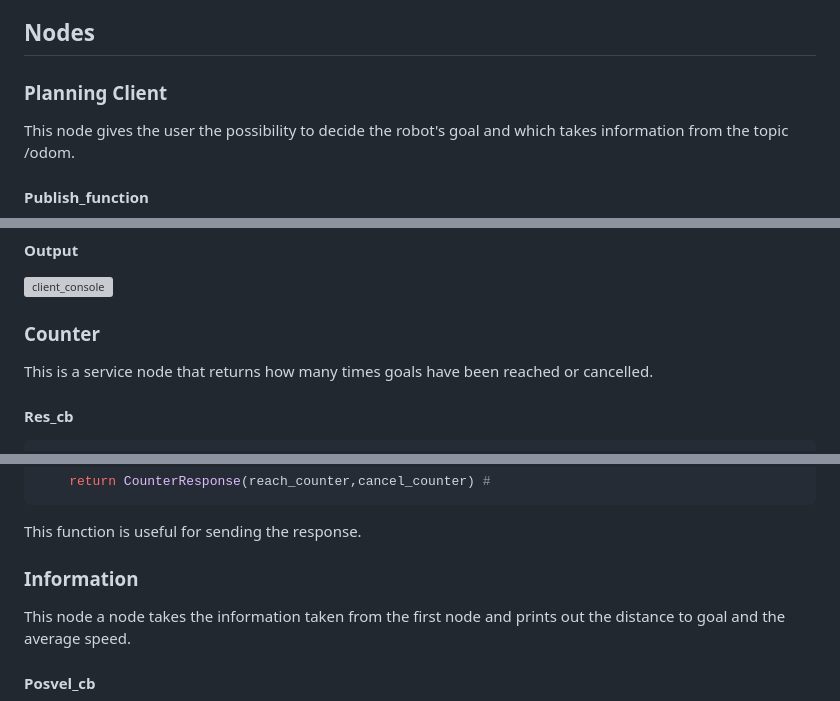
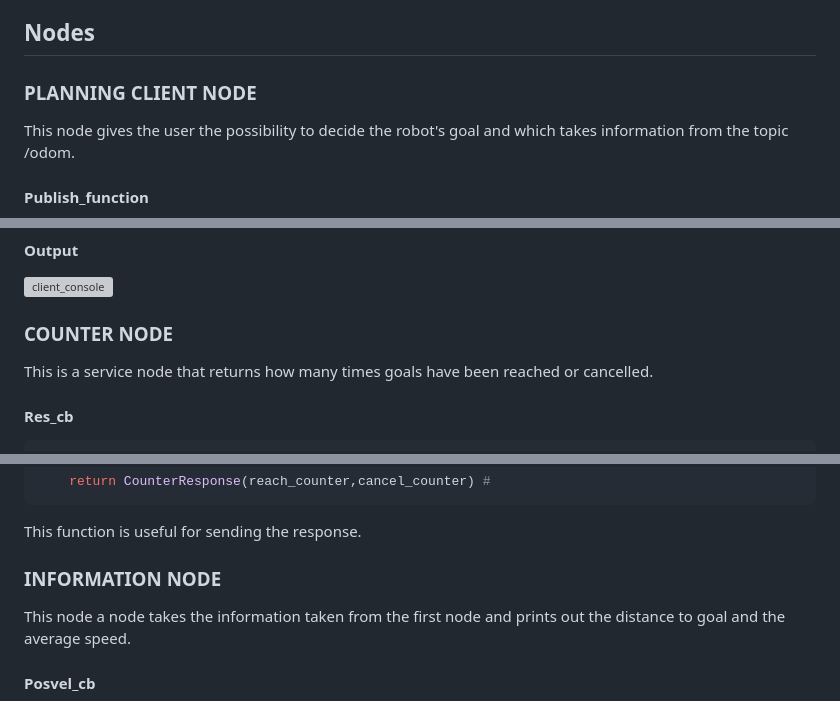
Before and after one commit to luk1897/Research_Track_1-Assignment-2, a Markdown page: README.md, 3 parts joined by grey strips. Drawn GitHub-style; grey boxes are pictures that could not be loaded.

````diff
--- a/README.md
+++ b/README.md
@@ -37,7 +37,7 @@ This is the entire environment in which I worked.
 
 ## Nodes
 
-### Planning Client
+### PLANNING CLIENT NODE
 
 This node gives the user the possibility to decide the robot's goal and which takes information from the topic /odom.
 
@@ -131,7 +131,7 @@ The function is useful for getting goal coordinates.
 
 ![client_console](https://user-images.githubusercontent.com/80416766/211173202-07822132-67b0-4e38-8657-f566f7a6d977.png)
 
-### Counter
+### COUNTER NODE
 
 This is a service node that returns how many times goals have been reached or cancelled.
 
@@ -158,7 +158,7 @@ def count_printer(string):
 ```
 This function is useful for sending the response.
 
-### Information
+### INFORMATION NODE
 
 This node a node takes the information taken from the first node and prints out the distance to goal and the average speed.
 
````
